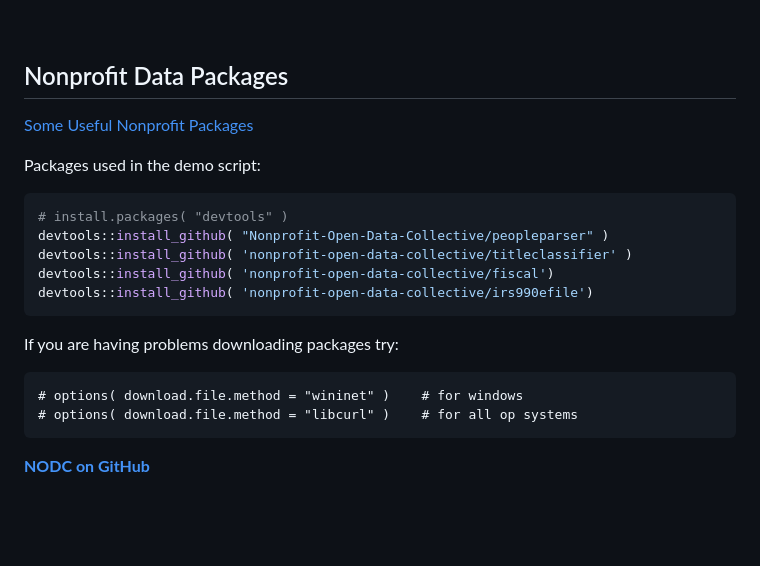
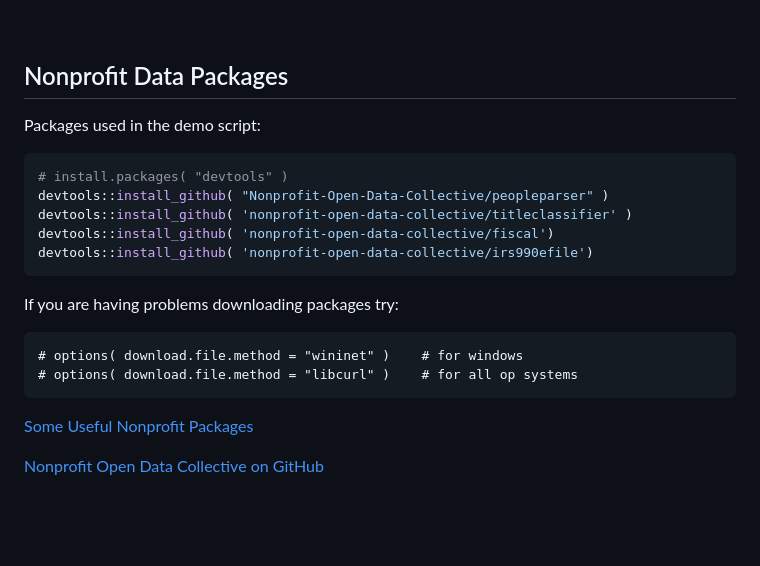
Before and after one commit to Nonprofit-Open-Data-Collective/arnova-2024, a Markdown page: README.md, the part around the change. GitHub-like rendering.

````diff
--- a/README.md
+++ b/README.md
@@ -14,7 +14,6 @@ A demonstration of reproducible workflows with nonprofit data for the ARNOVA Con
 
 ## Nonprofit Data Packages
 
-[Some Useful Nonprofit Packages](https://nonprofit-open-data-collective.github.io/tools/)
 
 Packages used in the demo script:
 
@@ -33,7 +32,9 @@ If you are having problems downloading packages try:
 # options( download.file.method = "libcurl" )    # for all op systems
 ```
 
-<a href="https://github.com/Nonprofit-Open-Data-Collective" class="btnStack"><b>NODC on GitHub</b></a>
+[Some Useful Nonprofit Packages](https://nonprofit-open-data-collective.github.io/tools/)
+
+[Nonprofit Open Data Collective on GitHub](https://github.com/Nonprofit-Open-Data-Collective)
 
 <br>
 <br>
````
